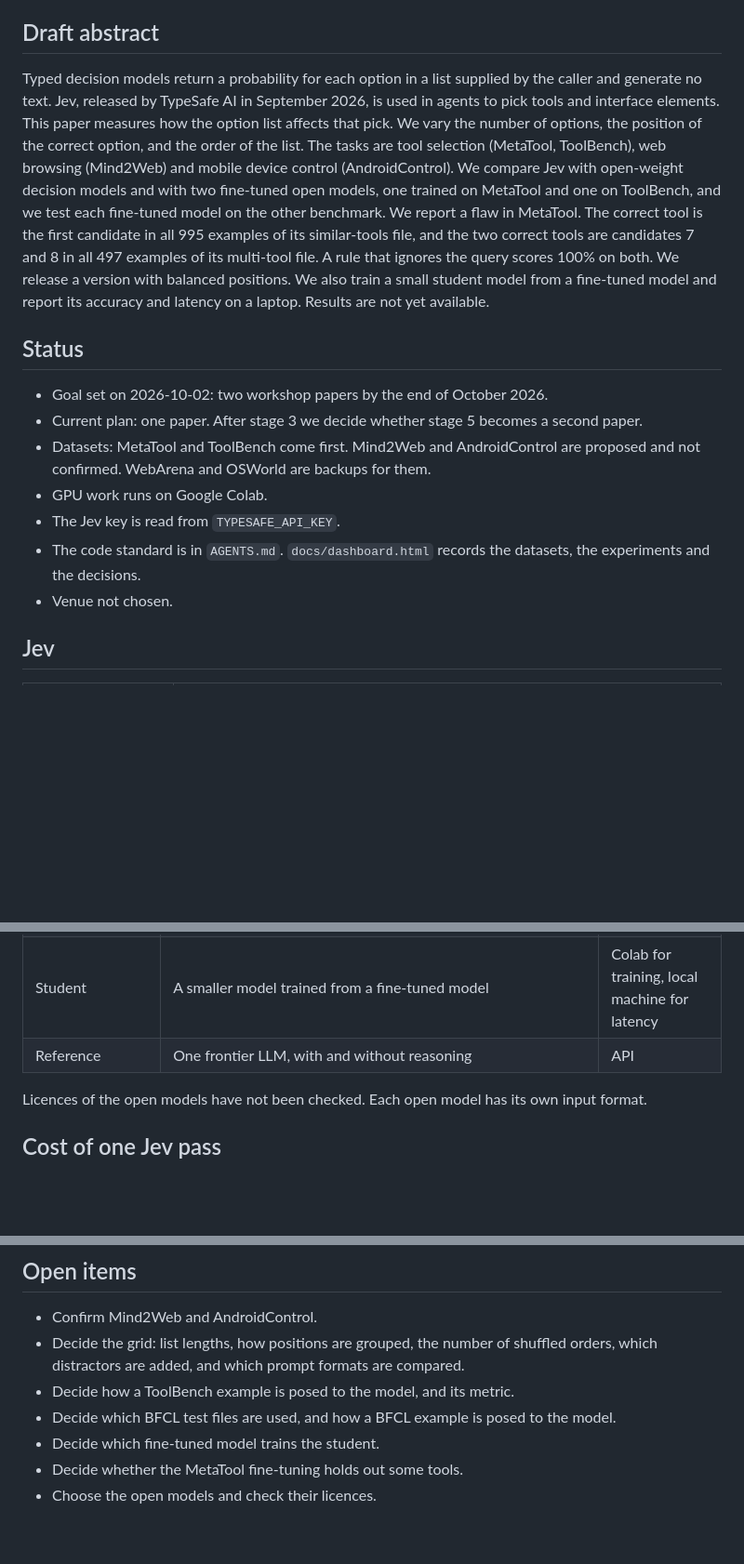
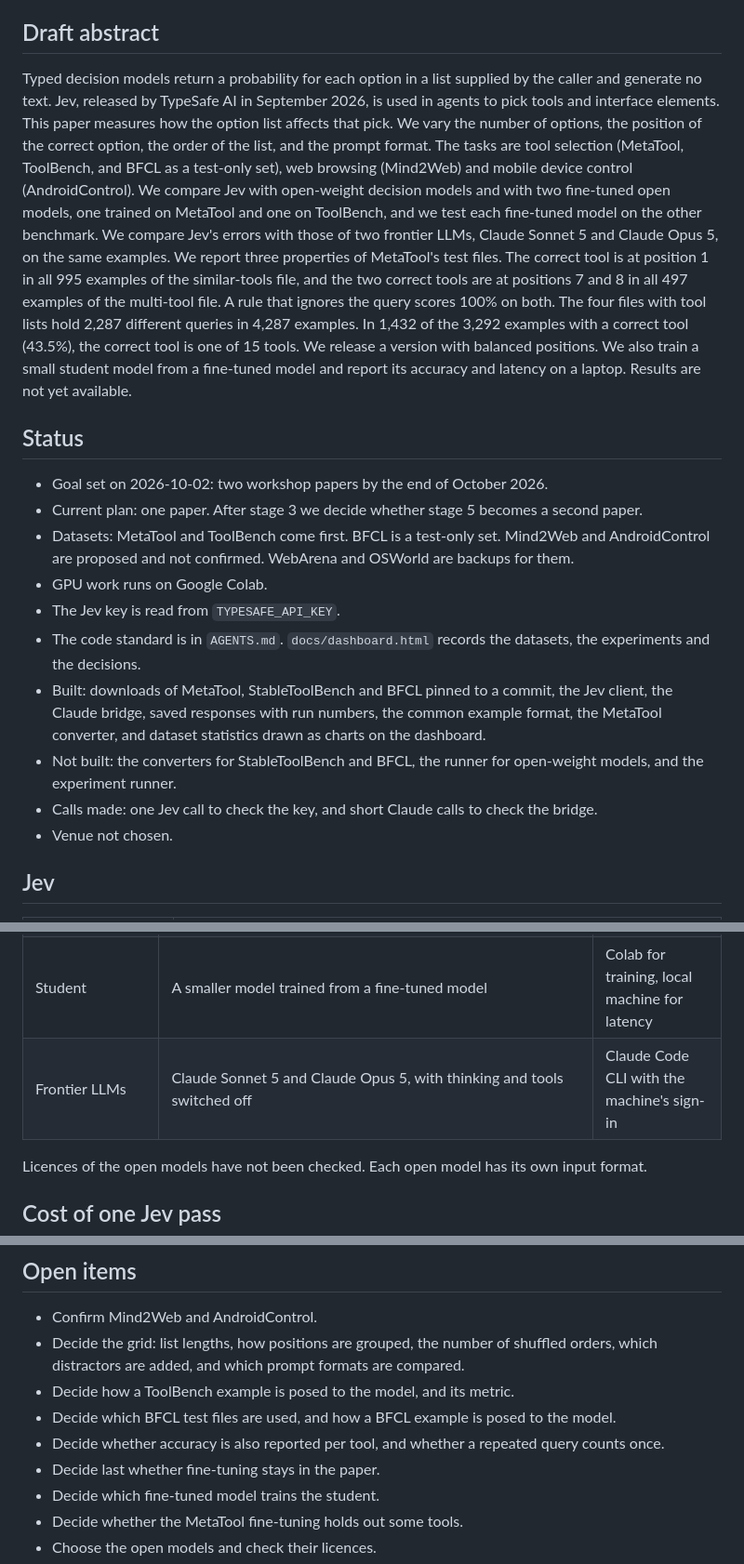
Before and after one commit to Rushab1/gr-jev, a Markdown page: docs/starter.md, 3 parts joined by grey strips. Shown at 93% size. Drawn GitHub-style; blank space fills up the shorter version.

```diff
--- a/docs/starter.md
+++ b/docs/starter.md
@@ -4,16 +4,19 @@ Last updated 2026-10-04. No experiments have been run.
 
 ## Draft abstract
 
-Typed decision models return a probability for each option in a list supplied by the caller and generate no text. Jev, released by TypeSafe AI in September 2026, is used in agents to pick tools and interface elements. This paper measures how the option list affects that pick. We vary the number of options, the position of the correct option, and the order of the list. The tasks are tool selection (MetaTool, ToolBench), web browsing (Mind2Web) and mobile device control (AndroidControl). We compare Jev with open-weight decision models and with two fine-tuned open models, one trained on MetaTool and one on ToolBench, and we test each fine-tuned model on the other benchmark. We report a flaw in MetaTool. The correct tool is the first candidate in all 995 examples of its similar-tools file, and the two correct tools are candidates 7 and 8 in all 497 examples of its multi-tool file. A rule that ignores the query scores 100% on both. We release a version with balanced positions. We also train a small student model from a fine-tuned model and report its accuracy and latency on a laptop. Results are not yet available.
+Typed decision models return a probability for each option in a list supplied by the caller and generate no text. Jev, released by TypeSafe AI in September 2026, is used in agents to pick tools and interface elements. This paper measures how the option list affects that pick. We vary the number of options, the position of the correct option, the order of the list, and the prompt format. The tasks are tool selection (MetaTool, ToolBench, and BFCL as a test-only set), web browsing (Mind2Web) and mobile device control (AndroidControl). We compare Jev with open-weight decision models and with two fine-tuned open models, one trained on MetaTool and one on ToolBench, and we test each fine-tuned model on the other benchmark. We compare Jev's errors with those of two frontier LLMs, Claude Sonnet 5 and Claude Opus 5, on the same examples. We report three properties of MetaTool's test files. The correct tool is at position 1 in all 995 examples of the similar-tools file, and the two correct tools are at positions 7 and 8 in all 497 examples of the multi-tool file. A rule that ignores the query scores 100% on both. The four files with tool lists hold 2,287 different queries in 4,287 examples. In 1,432 of the 3,292 examples with a correct tool (43.5%), the correct tool is one of 15 tools. We release a version with balanced positions. We also train a small student model from a fine-tuned model and report its accuracy and latency on a laptop. Results are not yet available.
 
 ## Status
 
 - Goal set on 2026-10-02: two workshop papers by the end of October 2026.
 - Current plan: one paper. After stage 3 we decide whether stage 5 becomes a second paper.
-- Datasets: MetaTool and ToolBench come first. Mind2Web and AndroidControl are proposed and not confirmed. WebArena and OSWorld are backups for them.
+- Datasets: MetaTool and ToolBench come first. BFCL is a test-only set. Mind2Web and AndroidControl are proposed and not confirmed. WebArena and OSWorld are backups for them.
 - GPU work runs on Google Colab.
 - The Jev key is read from `TYPESAFE_API_KEY`.
 - The code standard is in `AGENTS.md`. `docs/dashboard.html` records the datasets, the experiments and the decisions.
+- Built: downloads of MetaTool, StableToolBench and BFCL pinned to a commit, the Jev client, the Claude bridge, saved responses with run numbers, the common example format, the MetaTool converter, and dataset statistics drawn as charts on the dashboard.
+- Not built: the converters for StableToolBench and BFCL, the runner for open-weight models, and the experiment runner.
+- Calls made: one Jev call to check the key, and short Claude calls to check the bridge.
 - Venue not chosen.
 
 ## Jev
@@ -237,7 +267,7 @@ OSWorld. Jev needs a planner model and a text view of the screen to act in it.
 | Fine-tuned | Two open decision models, one fine-tuned on MetaTool's 20,614 queries and one on ToolBench's training set | Colab |
 | Released fine-tuned Mind2Web baselines | `osunlp/MindAct_ActionPrediction_flan-t5-base`, `-large`, `-xl`, and `osunlp/MindAct_CandidateGeneration_deberta-v3-base` | Local machine |
 | Student | A smaller model trained from a fine-tuned model | Colab for training, local machine for latency |
-| Reference | One frontier LLM, with and without reasoning | API |
+| Frontier LLMs | Claude Sonnet 5 and Claude Opus 5, with thinking and tools switched off | Claude Code CLI with the machine's sign-in |
 
 Licences of the open models have not been checked. Each open model has its own input format.
 
@@ -277,6 +307,8 @@ Not chosen. Earlier project notes list WLLFM at IEEE BigData (26 October), the E
 - Decide the grid: list lengths, how positions are grouped, the number of shuffled orders, which distractors are added, and which prompt formats are compared.
 - Decide how a ToolBench example is posed to the model, and its metric.
 - Decide which BFCL test files are used, and how a BFCL example is posed to the model.
+- Decide whether accuracy is also reported per tool, and whether a repeated query counts once.
+- Decide last whether fine-tuning stays in the paper.
 - Decide which fine-tuned model trains the student.
 - Decide whether the MetaTool fine-tuning holds out some tools.
 - Choose the open models and check their licences.
```
Also changed, not shown: other parts of docs/starter.md (+29 -1 lines), AGENTS.md (+15 -7 lines).
